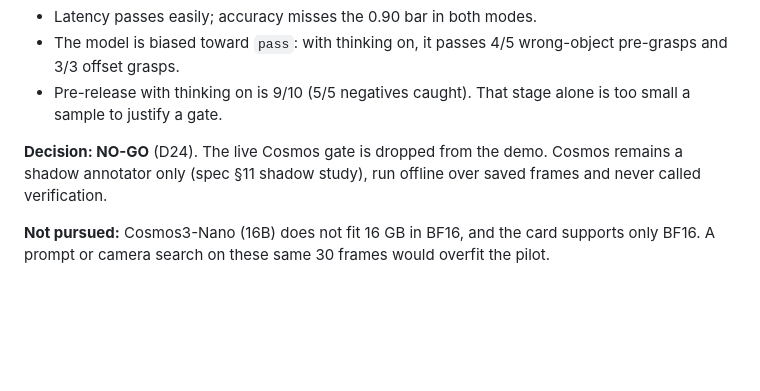
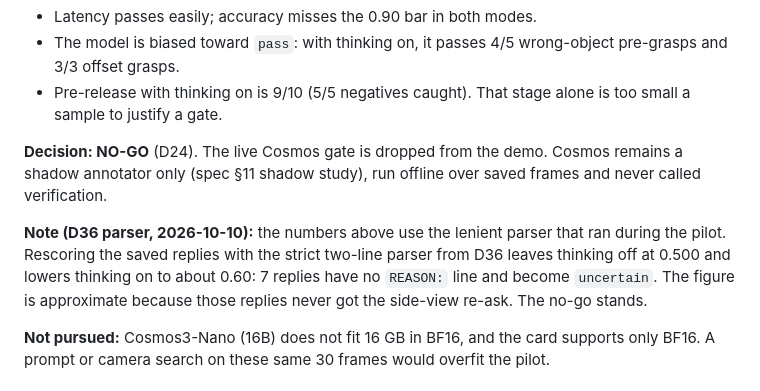
Before and after one commit to boelnasr/vplan, a Markdown page: docs/decisions.md, the part around the change. Rendered like a GitHub page; blank space fills up the shorter version.

Commit message:
docs: note the D36 parser rescore under D34

```diff
--- a/docs/decisions.md
+++ b/docs/decisions.md
@@ -1019,6 +1019,8 @@ Official adapter references checked during implementation: [OpenRouter tool call
 
 **Decision: NO-GO** (D24). The live Cosmos gate is dropped from the demo. Cosmos remains a shadow annotator only (spec §11 shadow study), run offline over saved frames and never called verification.
 
+**Note (D36 parser, 2026-10-10):** the numbers above use the lenient parser that ran during the pilot. Rescoring the saved replies with the strict two-line parser from D36 leaves thinking off at 0.500 and lowers thinking on to about 0.60: 7 replies have no `REASON:` line and become `uncertain`. The figure is approximate because those replies never got the side-view re-ask. The no-go stands.
+
 **Not pursued:** Cosmos3-Nano (16B) does not fit 16 GB in BF16, and the card supports only BF16. A prompt or camera search on these same 30 frames would overfit the pilot.
 
 ## D35. Feedback pilot result (R7): retries help, feedback value unproven (2026-10-10)
```
